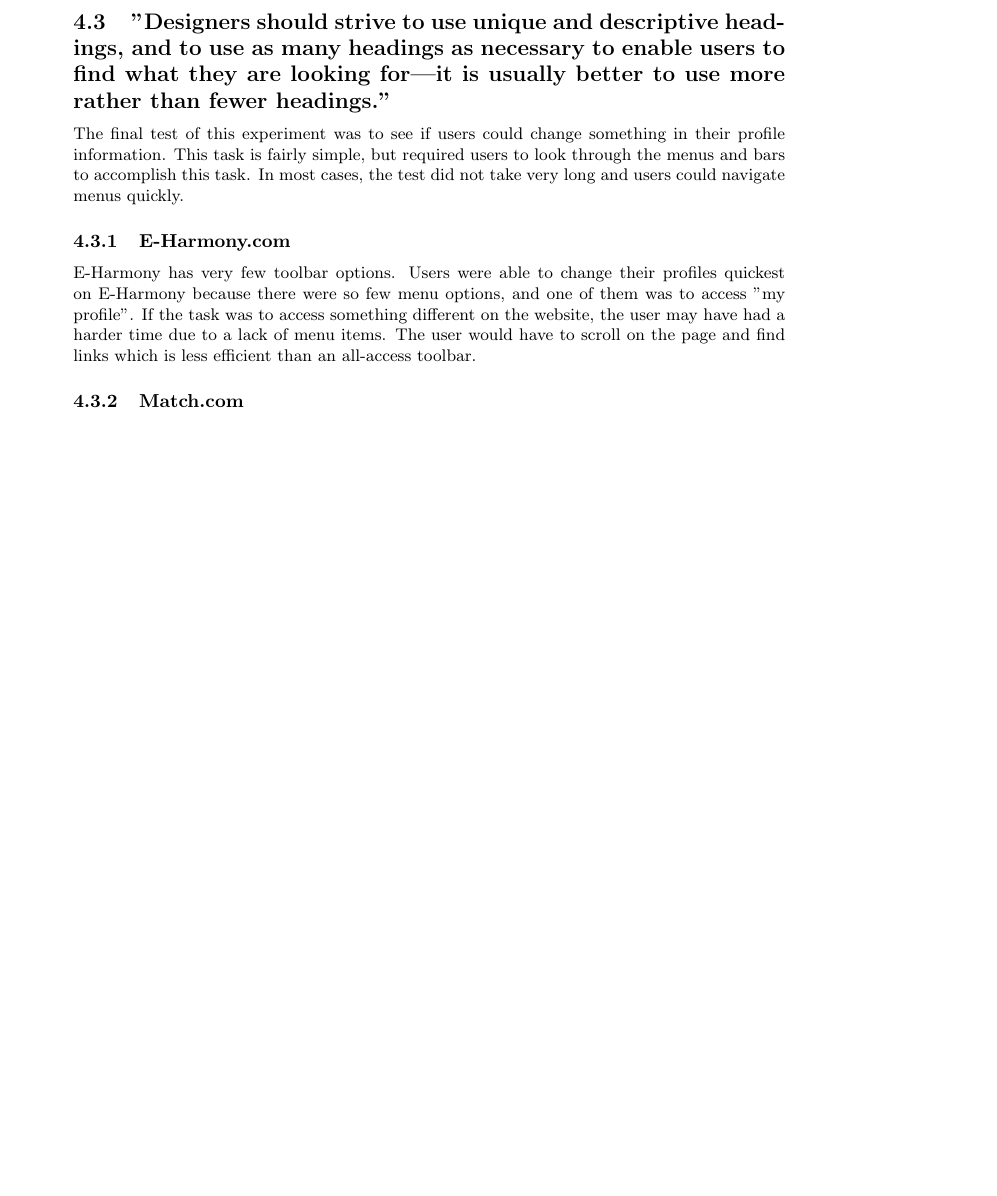
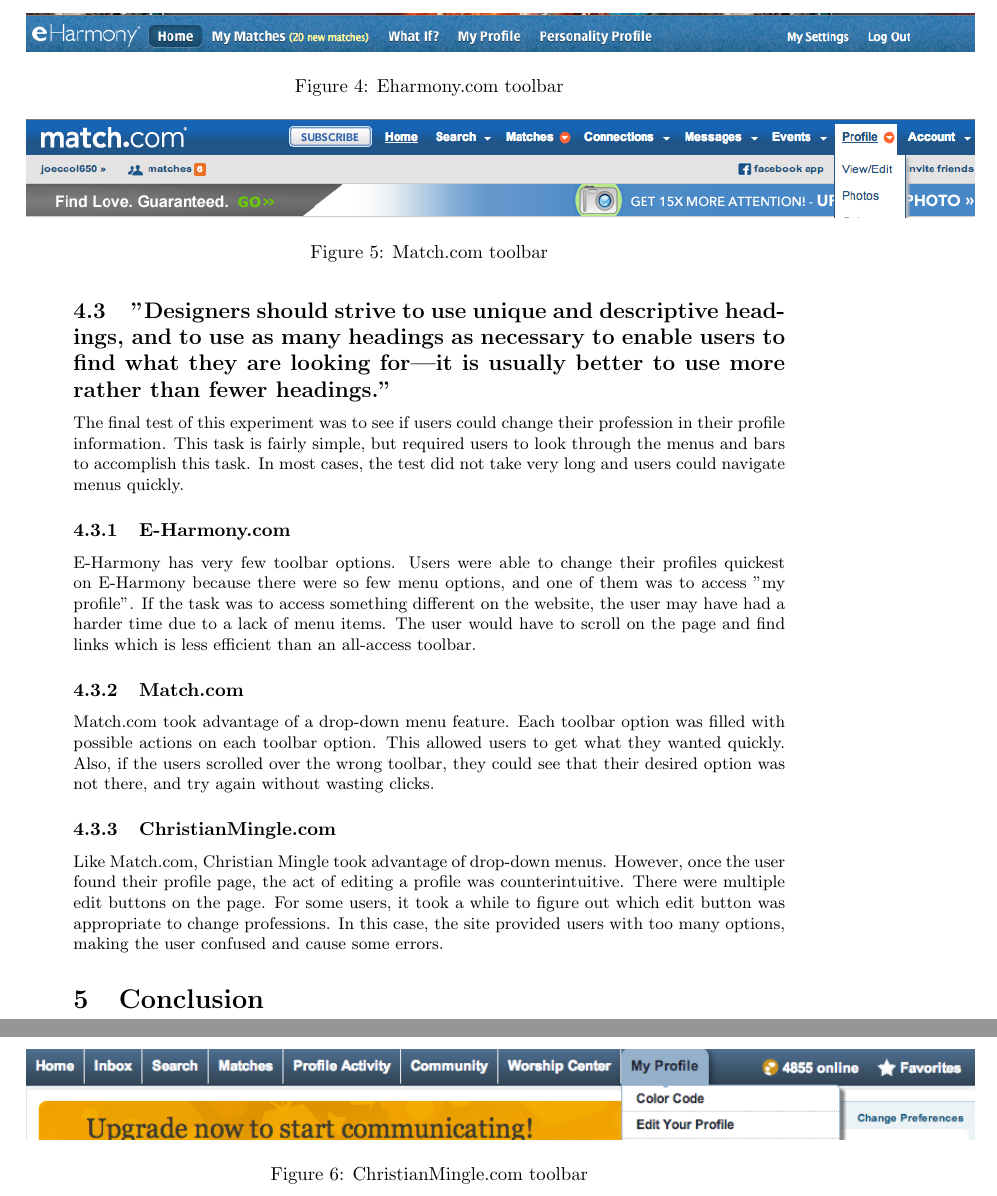
Before and after one commit to jcrawley/cmsi370, a LaTeX document (usability-metrics/dating_interfaces.tex): part of page 8 of 8 before the commit and two parts of pages 8 and 9 of 9 after it, the two joined at a grey line, cut at the place of the change, the shorter picture padded with empty space. Compiled offline with pdfLaTeX.

Commit message:
Added section about toolbars and added pictures

```diff
--- a/usability-metrics/dating_interfaces.tex
+++ b/usability-metrics/dating_interfaces.tex
@@ -161,12 +161,44 @@
 they are looking for—it is usually better to use more rather than fewer
 headings."}
 
-The final test of this experiment was to see if users could change something in their profile information. This task is fairly simple, but required users to look through the menus and bars to accomplish this task. In most cases, the test did not take very long and users could navigate menus quickly.
+The final test of this experiment was to see if users could change their profession in their profile information. This task is fairly simple, but required users to look through the menus and bars to accomplish this task. In most cases, the test did not take very long and users could navigate menus quickly.
 
 \subsubsection{E-Harmony.com}
 E-Harmony has very few toolbar options. Users were able to change their profiles quickest on E-Harmony because there were so few menu options, and one of them was to access "my profile". If the task was to access something different on the website, the user may have had a harder time due to a lack of menu items. The user would have to scroll on the page and find links which is less efficient than an all-access toolbar.
 
 \subsubsection{Match.com}
+Match.com took advantage of a drop-down menu feature. Each toolbar option was filled with possible actions on each toolbar option. This allowed users to get what they wanted quickly. Also, if the users scrolled over the wrong toolbar, they could see that their desired option was not there, and try again without wasting clicks.
+
+\subsubsection{ChristianMingle.com}
+Like Match.com, Christian Mingle took advantage of drop-down menus. However, once the user found their profile page, the act of editing a profile was counterintuitive. There were multiple edit buttons on the page. For some users, it took a while to figure out which edit button was appropriate to change professions. In this case, the site provided users with too many options, making the user confused and cause some errors.
+
+\begin{figure}
+\centering
+\includegraphics[width=7in]{Eharm3.png}
+
+\caption{Eharmony.com toolbar}
+\label{Eharm3}
+\end{figure}
+
+\begin{figure}
+\centering
+\includegraphics[width=7in]{Match3.png}
+
+\caption{Match.com toolbar}
+\label{Match3}
+\end{figure}
+
+\begin{figure}
+\centering
+\includegraphics[width=7in]{CM3.png}
+
+\caption{ChristianMingle.com toolbar}
+\label{CM3}
+\end{figure}
+
+\section{Conclusion}
+
+
 
 \pagebreak
 % Generate the bibliography.
```
Also changed, not shown: usability-metrics/CM3.png (added), usability-metrics/Eharm3.png (added), usability-metrics/Match3.png (added), usability-metrics/dating_interfaces.pdf, 3 other files.
